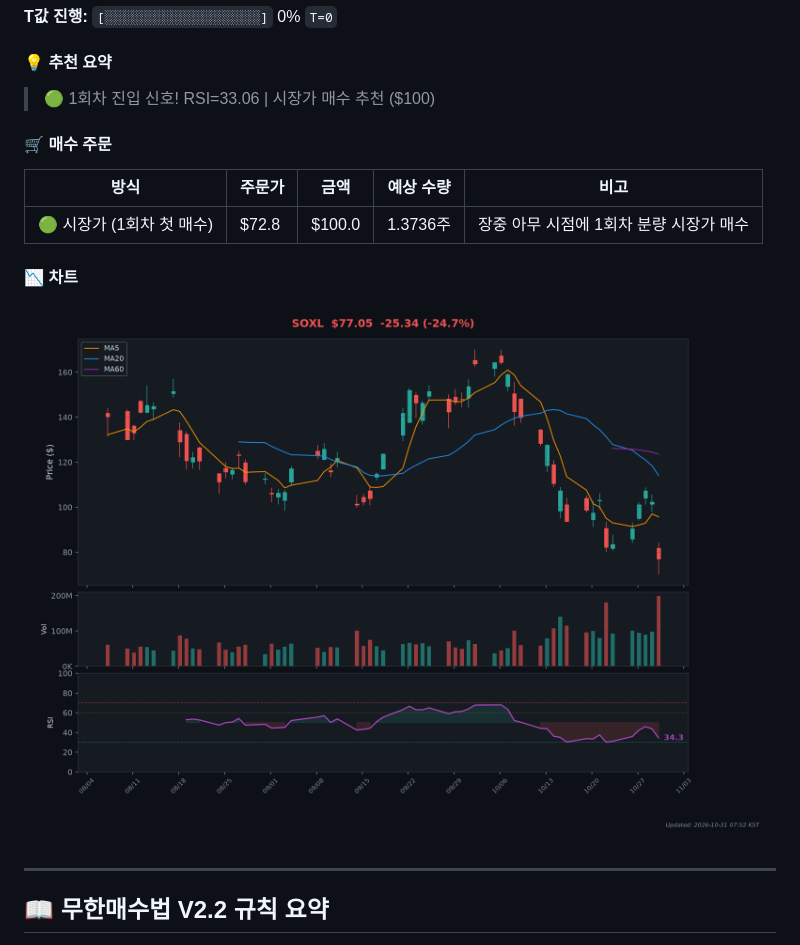
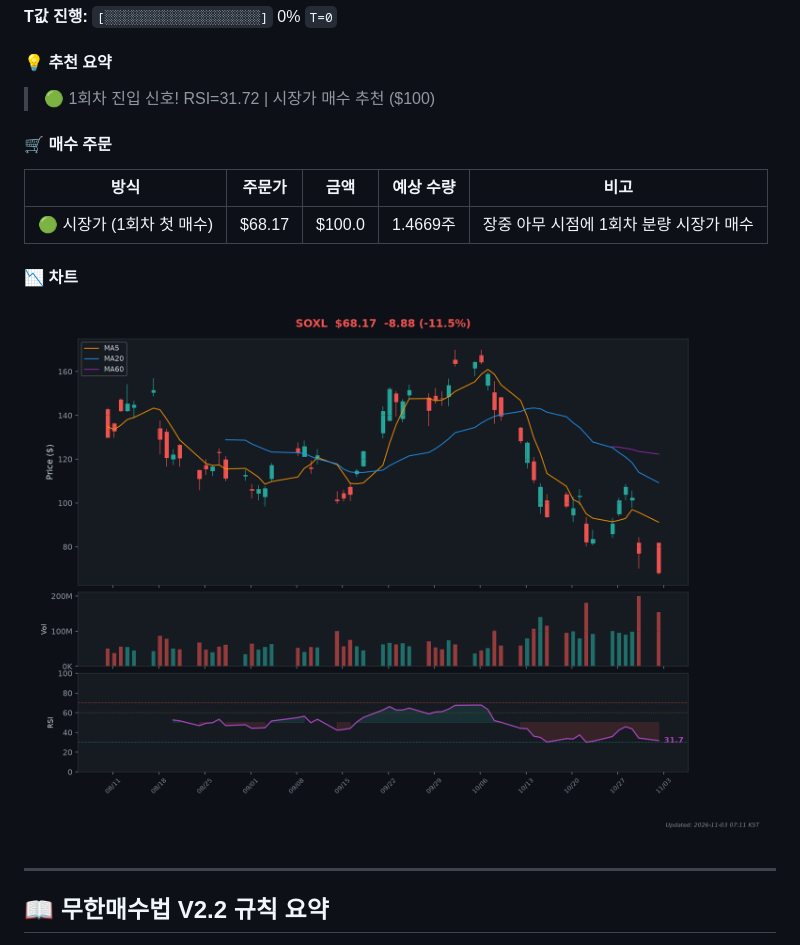
Before and after one commit to Kim-Tae-yeon/infinite-buying-v2.2, a Markdown page: README.md, the part around one of its changes. Drawn GitHub-style; pictures changed too: charts/chart_SOXL.png.

```diff
--- a/README.md
+++ b/README.md
@@ -77,13 +77,13 @@
 
 #### 💡 추천 요약
 
-> 🟢 1회차 진입 신호! RSI=33.06 | 시장가 매수 추천 ($100)
+> 🟢 1회차 진입 신호! RSI=31.72 | 시장가 매수 추천 ($100)
 
 #### 🛒 매수 주문
 
 | 방식 | 주문가 | 금액 | 예상 수량 | 비고 |
 |------|--------|------|-----------|------|
-| 🟢 시장가 (1회차 첫 매수) | $72.8 | $100.0 | 1.3736주 | 장중 아무 시점에 1회차 분량 시장가 매수 |
+| 🟢 시장가 (1회차 첫 매수) | $68.17 | $100.0 | 1.4669주 | 장중 아무 시점에 1회차 분량 시장가 매수 |
 
 #### 📉 차트
 
```
Also changed, not shown: other parts of README.md (+11 -11 lines), charts/chart_TQQQ.png.
